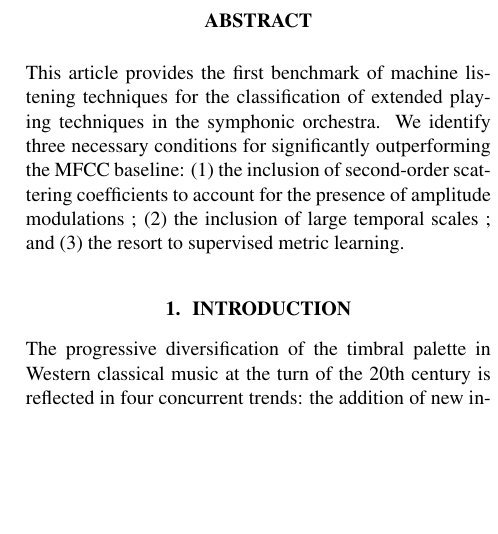
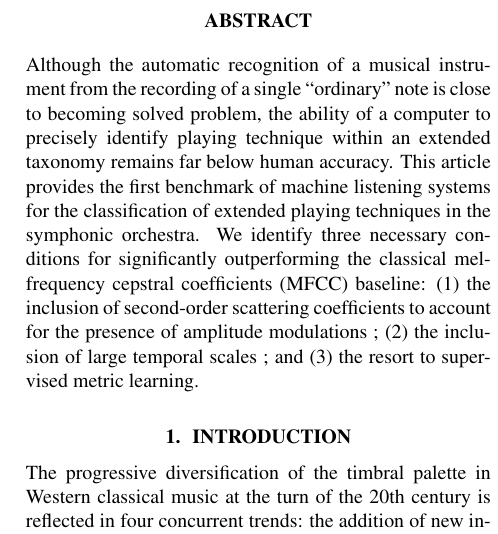
Before and after one commit to mathieulagrange/dlfm2018, a LaTeX paper (paper/lostanlenPlayingTechniques.tex): part of one column of page 1 of 2, cut so that both start at the same text, the shorter picture padded with empty space. Compiled offline with pdfLaTeX.

Commit message:
first sentence in abstract

```diff
--- a/paper/lostanlenPlayingTechniques.tex
+++ b/paper/lostanlenPlayingTechniques.tex
@@ -56,8 +56,9 @@ the next frontier in musical instrument recognition}
 \maketitle
 %
 \begin{abstract}
-This article provides the first benchmark of machine listening techniques for the classification of extended playing techniques in the symphonic orchestra.
-We identify three necessary conditions for significantly outperforming the MFCC baseline:
+Although the automatic recognition of a musical instrument from the recording of a single ``ordinary'' note is close to becoming solved problem, the ability of a computer to precisely identify playing technique within an extended taxonomy remains far below human accuracy.
+This article provides the first benchmark of machine listening systems for the classification of extended playing techniques in the symphonic orchestra.
+We identify three necessary conditions for significantly outperforming the classical mel-frequency cepstral coefficients (MFCC) baseline:
 (1) the inclusion of second-order scattering coefficients to account for the presence of amplitude modulations ;
 (2) the inclusion of large temporal scales ; and
 (3) the resort to supervised metric learning.
```
Also changed, not shown: biblio/burred2009icassp.pdf, paper/lostanlenPlayingTechniques.pdf, 2 other files.
